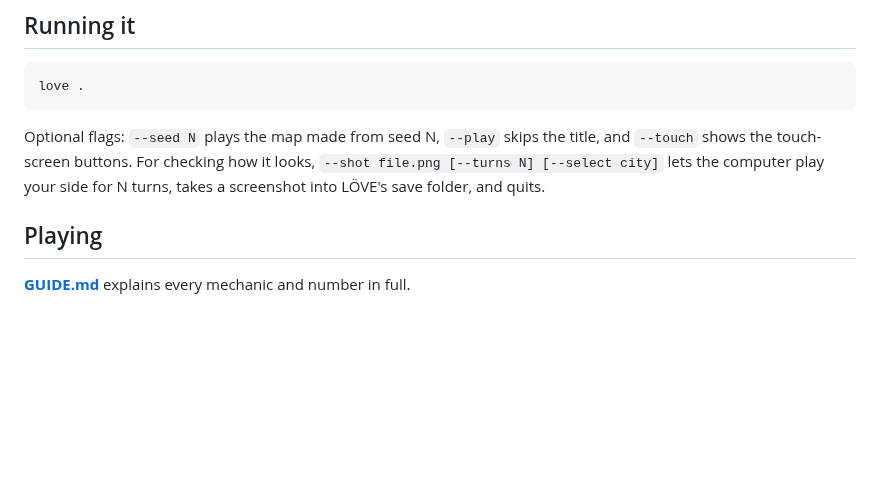
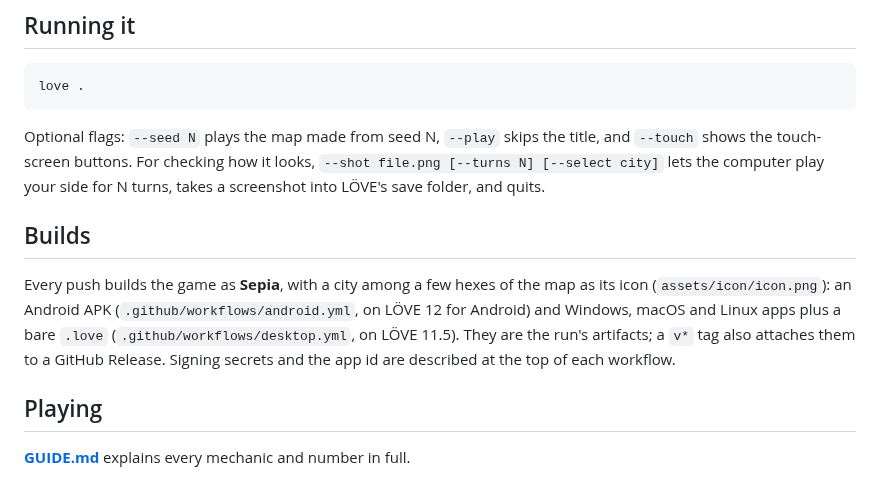
Before and after one commit to cmatuteortega/civiclone, a Markdown page: README.md, the part around the change. Drawn GitHub-style; blank space fills up the shorter version.

```diff
--- a/README.md
+++ b/README.md
@@ -24,6 +24,16 @@ Optional flags: `--seed N` plays the map made from seed N, `--play` skips
 the title, and `--touch` shows the touch-screen buttons. For checking how it looks, `--shot file.png [--turns N] [--select
 city]` lets the computer play your side for N turns, takes a screenshot into
 LÖVE's save folder, and quits.
+
+## Builds
+
+Every push builds the game as **Sepia**, with a city among a few hexes of the
+map as its icon (`assets/icon/icon.png`): an Android APK
+(`.github/workflows/android.yml`, on LÖVE 12 for Android) and Windows, macOS
+and Linux apps plus a bare `.love` (`.github/workflows/desktop.yml`, on LÖVE
+11.5). They are the run's artifacts; a `v*` tag also attaches them to a GitHub
+Release. Signing secrets and the app id are described at the top of each
+workflow.
 
 ## Playing
 
```
Also changed, not shown: assets/icon/icon.png (added), 6 other files.
